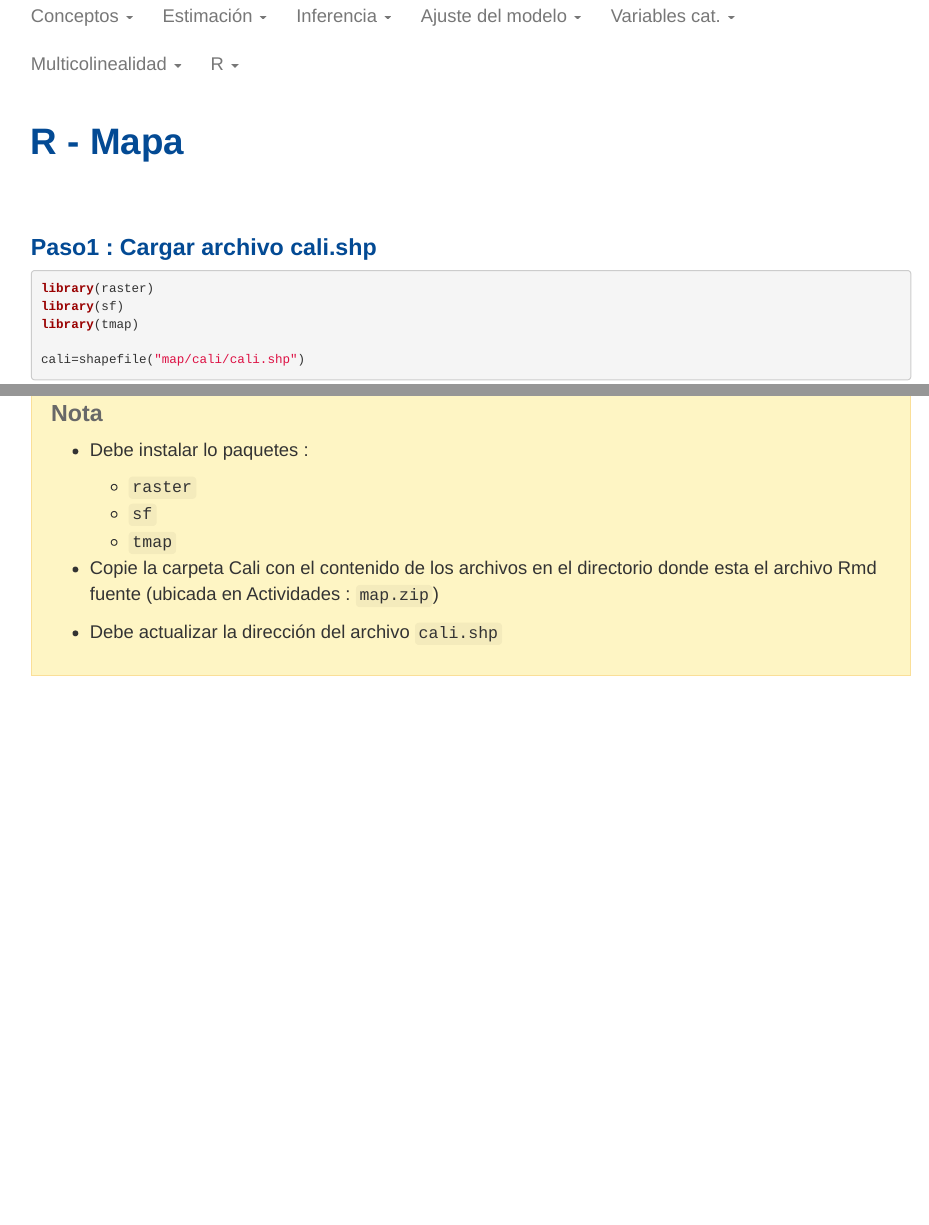
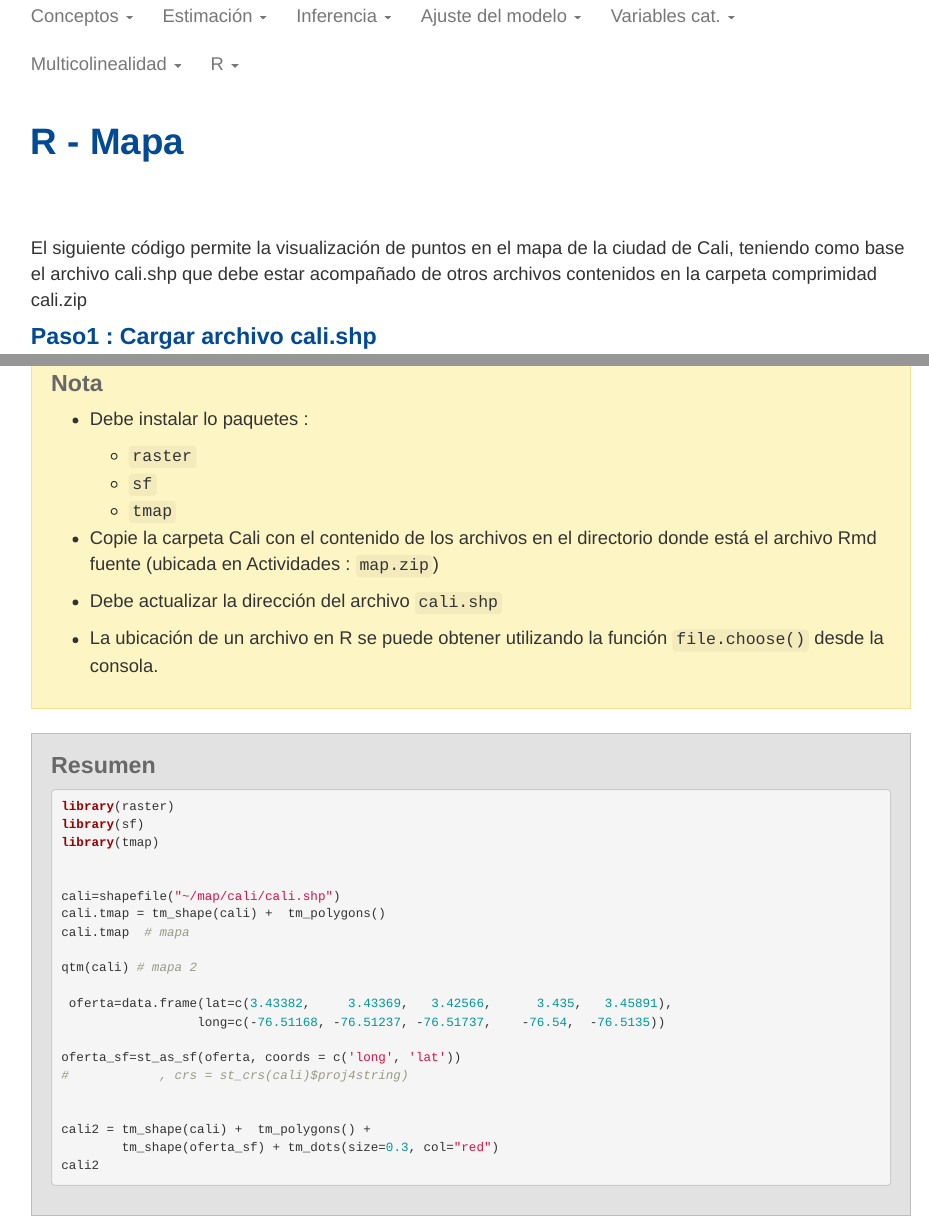
Before and after one commit to dgonxalex80/modelosEST2, an R Markdown document (recurso140.Rmd): the page in a window 1100 px wide, from 60 px down, and a second part further down, joined at a grey line. Rendered offline with R 4.5, knitr and Pandoc, with nearby package versions; some code elsewhere in the file could not run offline.

Commit message:
ajustes mapa

````diff
--- a/recurso140.Rmd
+++ b/recurso140.Rmd
@@ -27,6 +27,8 @@ library(modelsummary) # tablas de regresion
 
 
 </br></br>
+
+El siguiente código permite la visualización de puntos en el mapa de la ciudad de Cali, teniendo como base el archivo cali.shp que debe estar acompañado de otros archivos contenidos en la carpeta comprimidad cali.zip
 
 
 ###  <span style="color:#034A94">**Paso1 : Cargar archivo cali.shp**</span>
@@ -87,8 +89,42 @@ cali2
   + `sf`
   + `tmap`
 
-* Copie la carpeta Cali con el contenido de los archivos en el directorio donde esta el archivo Rmd fuente (ubicada en Actividades : `map.zip`)
+* Copie la carpeta Cali con el contenido de los archivos en el directorio donde está el archivo Rmd fuente (ubicada en Actividades : `map.zip`)
 
 * Debe actualizar la dirección del archivo `cali.shp`
 
+* La ubicación de un archivo en R se puede obtener utilizando la función  `file.choose()` desde la consola.
+
 </div>
+
+
+
+<div class="content-box-gray">
+### <span style="color:#686868"> **Resumen**</span>
+
+
+```{r, eval=FALSE}
+library(raster)
+library(sf)
+library(tmap)
+
+
+cali=shapefile("~/map/cali/cali.shp")
+cali.tmap = tm_shape(cali) +  tm_polygons()
+cali.tmap  # mapa
+
+qtm(cali) # mapa 2
+
+ oferta=data.frame(lat=c(3.43382,     3.43369,   3.42566,      3.435,   3.45891),
+                  long=c(-76.51168, -76.51237, -76.51737,    -76.54,  -76.5135))
+
+oferta_sf=st_as_sf(oferta, coords = c('long', 'lat'))
+#            , crs = st_crs(cali)$proj4string)
+
+
+cali2 = tm_shape(cali) +  tm_polygons() +
+        tm_shape(oferta_sf) + tm_dots(size=0.3, col="red")
+cali2
+```
+
+<div>
````
Also changed, not shown: 1 other file.
